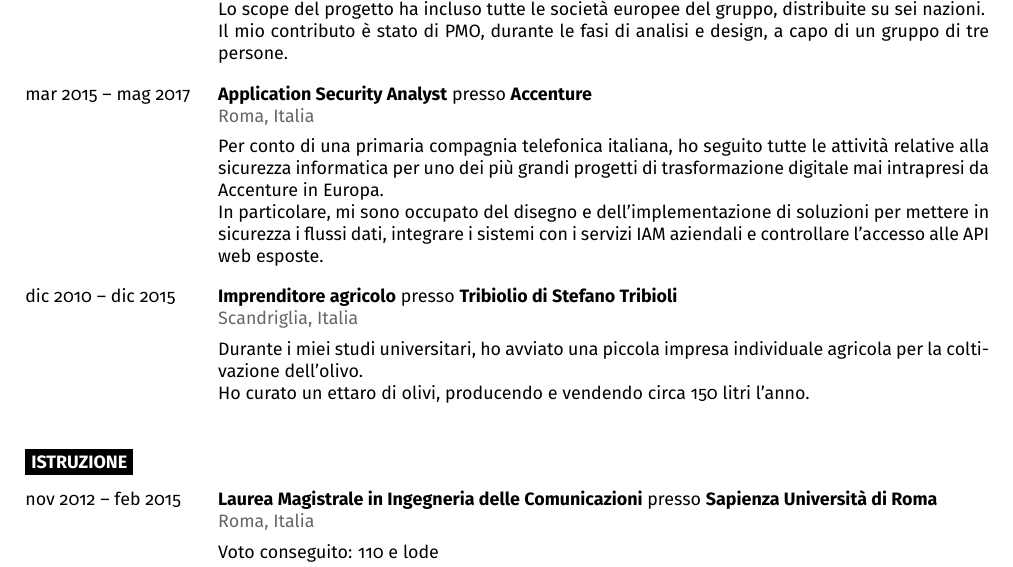
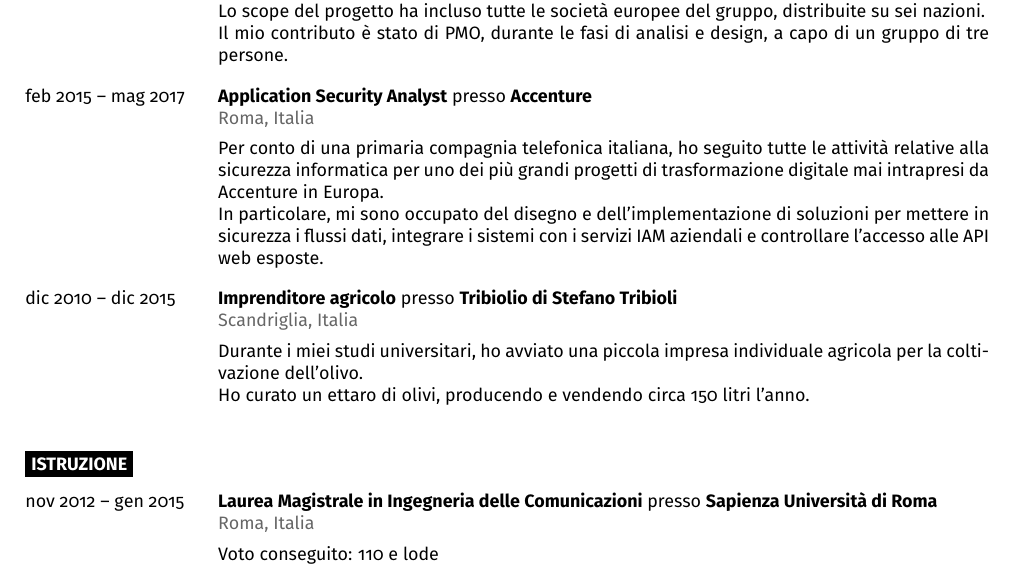
Before and after one commit to stribioli/cv, a LaTeX document (main.tex): part of page 1 of 2, cut so that both start at the same text. Compiled offline with pdfLaTeX.

Commit message:
fix: amend MD-ACN transition date

```diff
--- a/main.tex
+++ b/main.tex
@@ -83,7 +83,7 @@
 			Il mio contributo è stato di PMO, durante le fasi di analisi e design, a capo di un gruppo di tre persone.
 		}
 	\entry
-		{mar 2015 -- mag 2017}
+		{feb 2015 -- mag 2017}
 		{Application Security Analyst}
 		{Accenture}
 		{Roma, Italia}
@@ -108,7 +108,7 @@
 
 \begin{entrylist}
 	\entry
-		{nov 2012 -- feb 2015}
+		{nov 2012 -- gen 2015}
 		{Laurea Magistrale in Ingegneria delle Comunicazioni}
 		{Sapienza Università di Roma}
 		{Roma, Italia}
```
Also changed, not shown: main.pdf.
